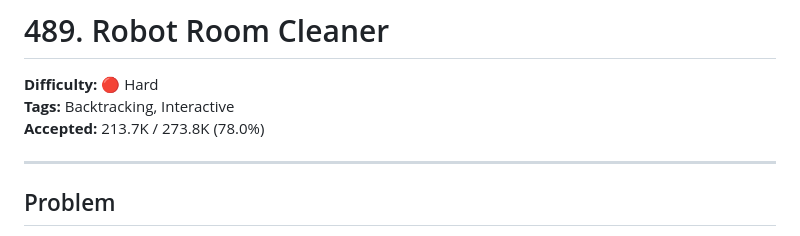
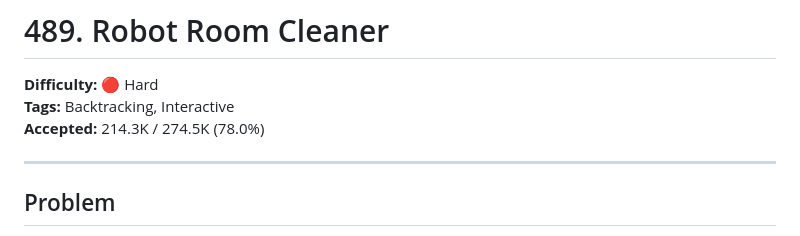
Before and after one commit to debneilroy/leetcode-solutions, a Markdown page: Hard/0489-Robot-Room-Cleaner/README.md, the part around the change. GitHub-like rendering.

```diff
--- a/Hard/0489-Robot-Room-Cleaner/README.md
+++ b/Hard/0489-Robot-Room-Cleaner/README.md
@@ -2,7 +2,7 @@
 
 **Difficulty:** 🔴 Hard
 **Tags:** Backtracking, Interactive
-**Accepted:** 213.7K / 273.8K (78.0%)
+**Accepted:** 214.3K / 274.5K (78.0%)
 
 ---
 
```
